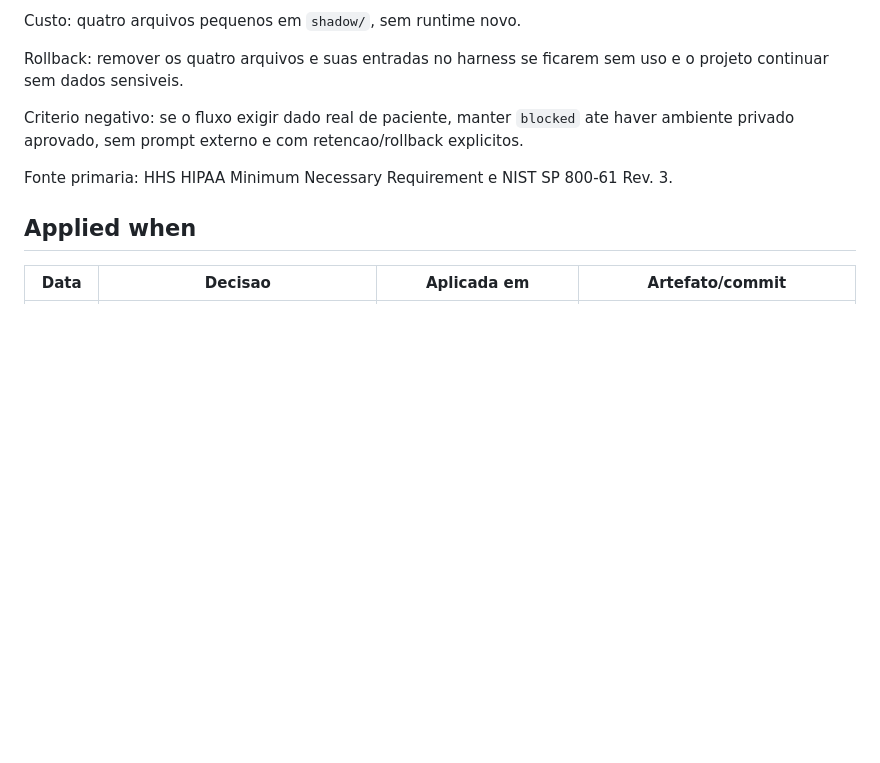
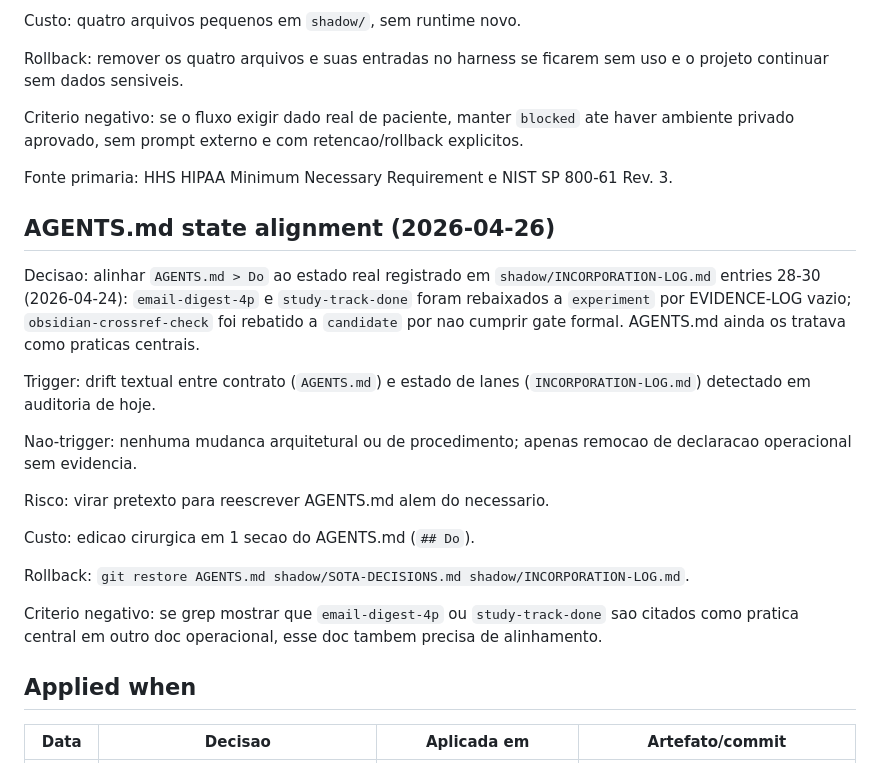
Before and after one commit to lucasmiachon-blip/OLMO_PROMETEUS, a Markdown page: shadow/SOTA-DECISIONS.md, the part around the change. Drawn GitHub-style; blank space fills up the shorter version.

Commit message:
docs: align AGENTS.md > Do with INCORPORATION-LOG state
email-digest-4p, study-track-done e obsidian-crossref-check estavam
declarados como praticas centrais em AGENTS.md > Do, mas INCORPORATION-LOG
entries 28-30 ja os tinham rebaixado a experiment/candidate em 2026-04-24
por falta de evidencia em EVIDENCE-LOG. Stage 1 do plano de drift
correction; ver shadow/SOTA-DECISIONS.md > AGENTS.md state alignment.

Co-Authored-By: Claude Opus 4.7 (1M context) <noreply@anthropic.com>

```diff
--- a/shadow/SOTA-DECISIONS.md
+++ b/shadow/SOTA-DECISIONS.md
@@ -163,6 +163,22 @@ Criterio negativo: se o fluxo exigir dado real de paciente, manter `blocked` ate
 
 Fonte primaria: HHS HIPAA Minimum Necessary Requirement e NIST SP 800-61 Rev. 3.
 
+## AGENTS.md state alignment (2026-04-26)
+
+Decisao: alinhar `AGENTS.md > Do` ao estado real registrado em `shadow/INCORPORATION-LOG.md` entries 28-30 (2026-04-24): `email-digest-4p` e `study-track-done` foram rebaixados a `experiment` por EVIDENCE-LOG vazio; `obsidian-crossref-check` foi rebatido a `candidate` por nao cumprir gate formal. AGENTS.md ainda os tratava como praticas centrais.
+
+Trigger: drift textual entre contrato (`AGENTS.md`) e estado de lanes (`INCORPORATION-LOG.md`) detectado em auditoria de hoje.
+
+Nao-trigger: nenhuma mudanca arquitetural ou de procedimento; apenas remocao de declaracao operacional sem evidencia.
+
+Risco: virar pretexto para reescrever AGENTS.md alem do necessario.
+
+Custo: edicao cirurgica em 1 secao do AGENTS.md (`## Do`).
+
+Rollback: `git restore AGENTS.md shadow/SOTA-DECISIONS.md shadow/INCORPORATION-LOG.md`.
+
+Criterio negativo: se grep mostrar que `email-digest-4p` ou `study-track-done` sao citados como pratica central em outro doc operacional, esse doc tambem precisa de alinhamento.
+
 ## Applied when
 
 | Data | Decisao | Aplicada em | Artefato/commit |
```
Also changed, not shown: AGENTS.md (+2 -2 lines), shadow/INCORPORATION-LOG.md (+1 -0 lines).
